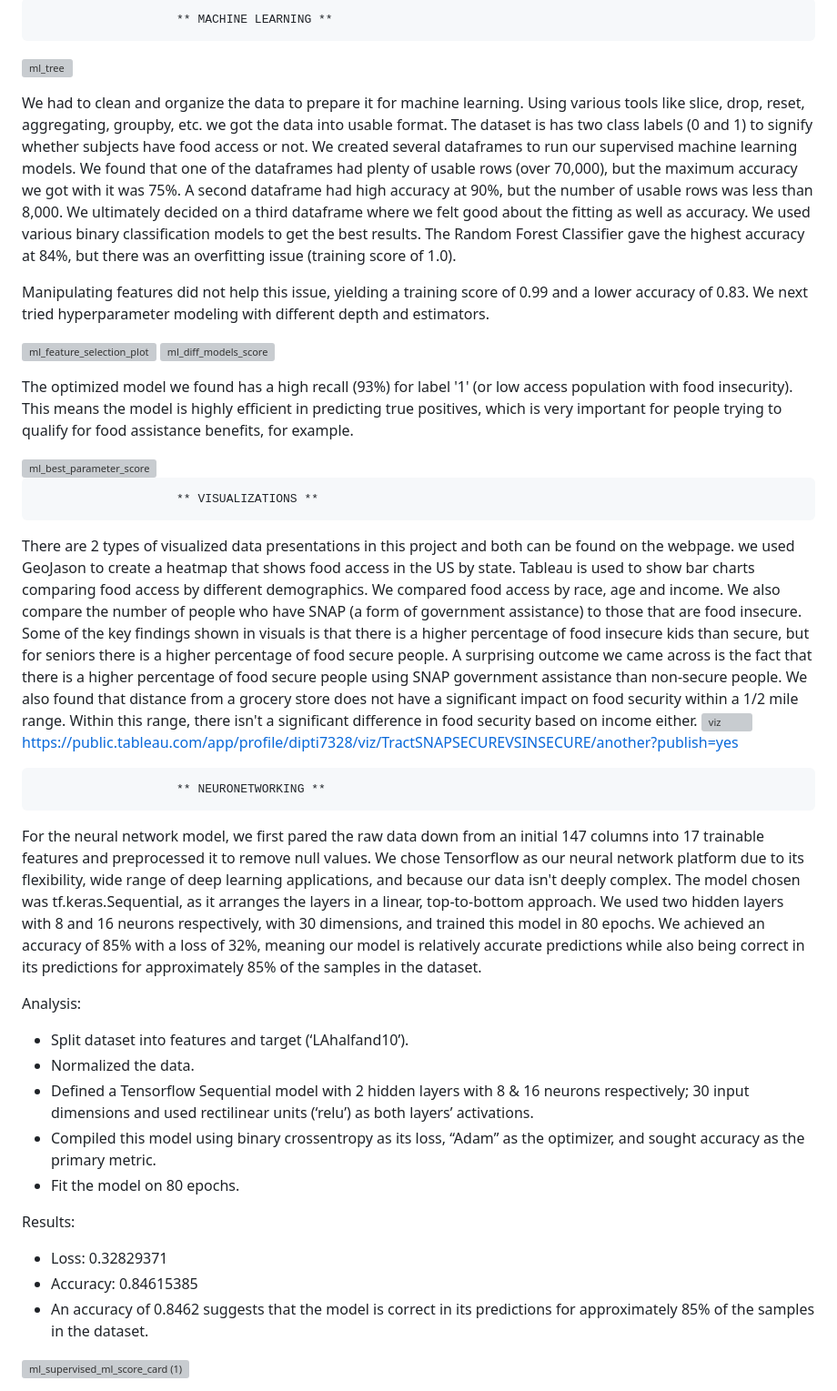
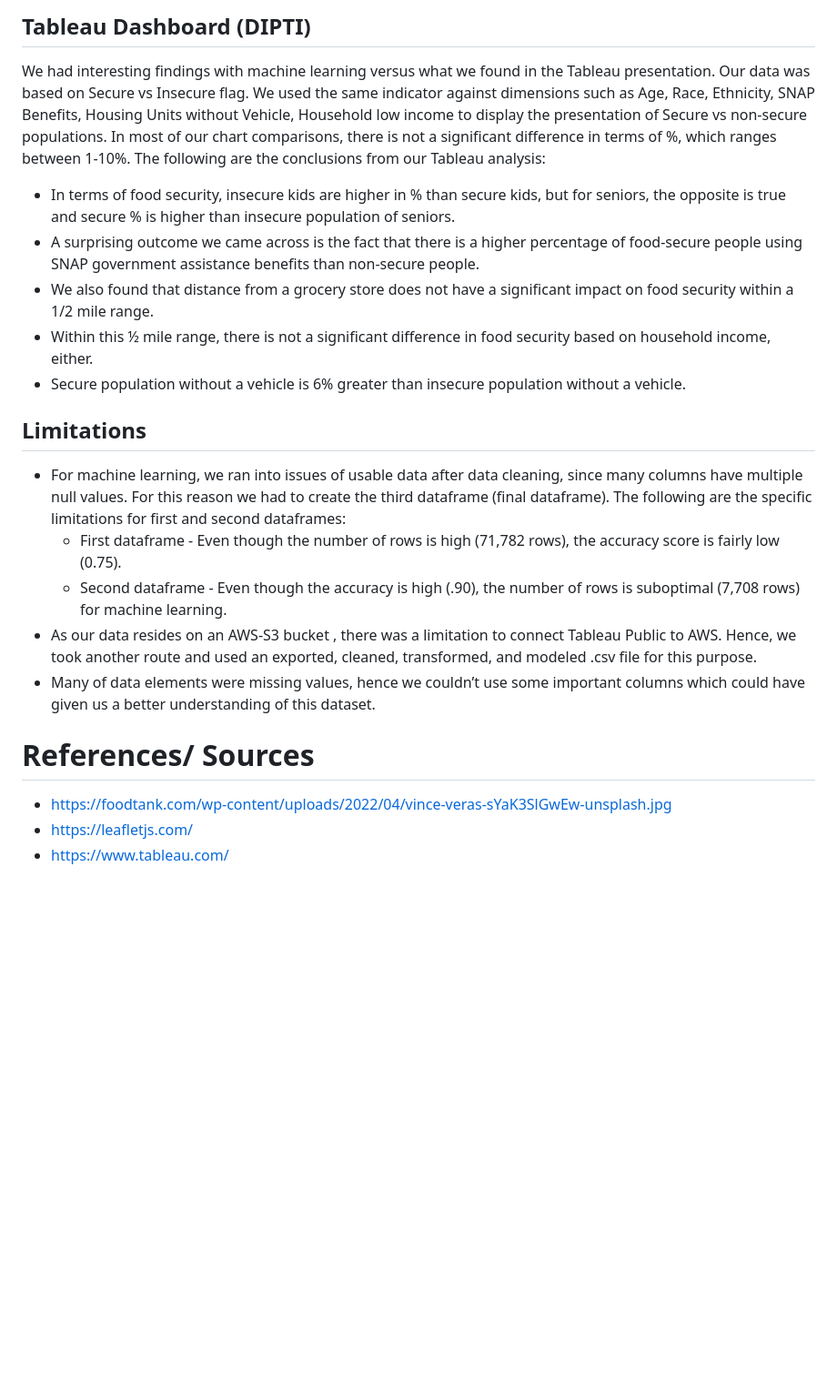
Before and after one commit to meeyoungPH/food-insecurity-machine-learning, a Markdown page: README.md, the part around one of its changes. Shown at 91% size. Rendered like a GitHub page; blank space fills up the shorter version; grey boxes are pictures that could not be loaded.

```diff
--- a/README.md
+++ b/README.md
@@ -10,51 +130,21 @@ We used Flask API to connect to our Postgres database, and HTML to create a  web
 
 
-						** MACHINE LEARNING **
-![ml_tree](https://user-images.githubusercontent.com/112736433/223291719-05c108ae-0914-4687-83ca-2d6049371e71.png)
+## Tableau Dashboard (DIPTI)
+We had interesting findings with machine learning versus what we found in the Tableau presentation. Our data was based on Secure vs Insecure flag. We used the same indicator against dimensions such as Age, Race, Ethnicity, SNAP Benefits, Housing Units without Vehicle, Household low income to display the presentation of Secure vs non-secure populations. In most of our chart comparisons, there is not a significant difference in terms of %, which ranges between 1-10%. The following are the conclusions from our Tableau analysis: <br>
+* In terms of food security, insecure kids are higher in % than secure kids, but for seniors, the opposite is true and secure % is higher than insecure population of seniors. <br>
+* A surprising outcome we came across is the fact that there is a higher percentage of food-secure people using SNAP government assistance benefits than non-secure people. <br>
+* We also found that distance from a grocery store does not have a significant impact on food security within a 1/2 mile range. <br>
+* Within this ½ mile range, there is not a significant difference in food security based on household income, either. <br>
+* Secure population without a vehicle is 6% greater than insecure population without a vehicle.<br>
 
-We had to clean and organize the data to prepare it for machine learning. Using various tools like slice, drop, reset, aggregating, groupby, etc. we got the data into usable format. The dataset is has two class labels (0 and 1) to signify whether subjects have food access or not. We created several dataframes to run our supervised machine learning models. We found that one of the dataframes had plenty of usable rows (over 70,000), but the maximum accuracy we got with it was 75%. A second dataframe had high accuracy at 90%, but the number of usable rows was less than 8,000. We ultimately decided on a third dataframe  where we felt good about the fitting as well as accuracy.
-We used various binary classification models to get the best results. The Random Forest Classifier gave the highest accuracy  at 84%, but there was an overfitting issue (training score of 1.0).
+## Limitations
+* For machine learning, we ran into issues of usable data after data cleaning, since many columns have multiple null values. For this reason we had to create the third dataframe (final dataframe). The following are the specific limitations for first and second dataframes:
+    * First dataframe - Even though the number of rows is high (71,782 rows), the accuracy score is fairly low (0.75).
+    * Second dataframe - Even though the accuracy is high (.90), the number of rows is suboptimal (7,708 rows) for machine learning.
+* As our data resides on an AWS-S3 bucket , there was a limitation to connect Tableau Public to AWS. Hence, we took another route and used an exported, cleaned, transformed, and modeled .csv file for this purpose.
+* Many of data elements were missing values, hence we couldn’t use some important columns which could have given us a better understanding of this dataset.
 
-
-Manipulating features did not help this issue, yielding a training score of 0.99 and a lower accuracy of 0.83. We next tried hyperparameter modeling with different depth and estimators.
-
-<img width="386" alt="ml_feature_selection_plot" src="https://user-images.githubusercontent.com/112736433/223291367-f322eb0c-7bf6-4898-9e3a-ddf893cec804.png">  <img width="178" alt="ml_diff_models_score" src="https://user-images.githubusercontent.com/112736433/223290708-d463f686-6a1b-4e13-9a31-f2de4953b858.png">
-
-
-
-The optimized model we found has a high recall (93%) for label '1' (or low access population with food insecurity). This means the model is highly efficient in predicting true positives, which is very important for people trying to qualify for food assistance benefits, for example.
-
-<img width="253" alt="ml_best_parameter_score" src="https://user-images.githubusercontent.com/112736433/223290496-a85e0345-a4c2-443e-8c59-1b318dba16b6.png">
-
-
-
-						** VISUALIZATIONS **
-
-There are 2 types of visualized data presentations in this project and both can be found on the webpage. we used GeoJason to create a heatmap that shows food access in the US by state. Tableau is used to show bar charts comparing food access by different demographics. We compared food access by race, age and income. We also compare the number of people who have SNAP (a form of government assistance) to those that are food insecure. Some of the key findings shown in visuals is that there is a higher percentage of food insecure kids than secure, but for seniors there is a higher percentage of food secure people. A surprising outcome we came across is the fact that there is a higher percentage of food secure people using SNAP government assistance than non-secure people. We also found that distance from a grocery store does not have a significant impact on food security within a 1/2 mile range. Within this range, there isn't a significant difference in food security based on income either.
-![viz](https://user-images.githubusercontent.com/112736433/223290202-49aa334c-c8cb-401c-872e-77c9a18960cc.png)
-https://public.tableau.com/app/profile/dipti7328/viz/TractSNAPSECUREVSINSECURE/another?publish=yes
-
-
-
-
-						** NEURONETWORKING **
-
-For the neural network model, we first pared the raw data down from an initial 147 columns into 17 trainable features and preprocessed it to remove null values.
-We chose Tensorflow as our neural network platform due to its flexibility, wide range of deep learning applications, and because our data isn't deeply complex. The model chosen was tf.keras.Sequential, as it arranges the layers in a linear, top-to-bottom approach. We used two hidden layers with 8 and 16 neurons respectively, with 30 dimensions, and trained this model in 80 epochs. We achieved an accuracy of 85% with a loss of 32%, meaning our model is relatively accurate predictions while also being correct in its predictions for approximately 85% of the samples in the dataset.
-
-Analysis:
-
-- Split dataset into features and target (‘LAhalfand10’).
-- Normalized the data.
-- Defined a Tensorflow Sequential model with 2 hidden layers with 8 & 16 neurons respectively; 30 input dimensions and used rectilinear units (‘relu’) as both layers’ activations.
-- Compiled this model using binary crossentropy as its loss, “Adam” as the optimizer, and sought accuracy as the primary metric.
-- Fit the model on 80 epochs.
-
-Results:
-
-- Loss: 0.32829371
-- Accuracy: 0.84615385
-- An accuracy of 0.8462 suggests that the model is correct in its predictions for approximately 85% of the samples in the dataset.
-
-
-<img width="194" alt="ml_supervised_ml_score_card  (1)" src="https://user-images.githubusercontent.com/112736433/223292931-0ee957db-9318-4ec8-af01-be51f435d1d7.png">
+# References/ Sources
+* https://foodtank.com/wp-content/uploads/2022/04/vince-veras-sYaK3SlGwEw-unsplash.jpg
+* https://leafletjs.com/
+* https://www.tableau.com/
```
Also changed, not shown: other parts of README.md (+124 -4 lines).
